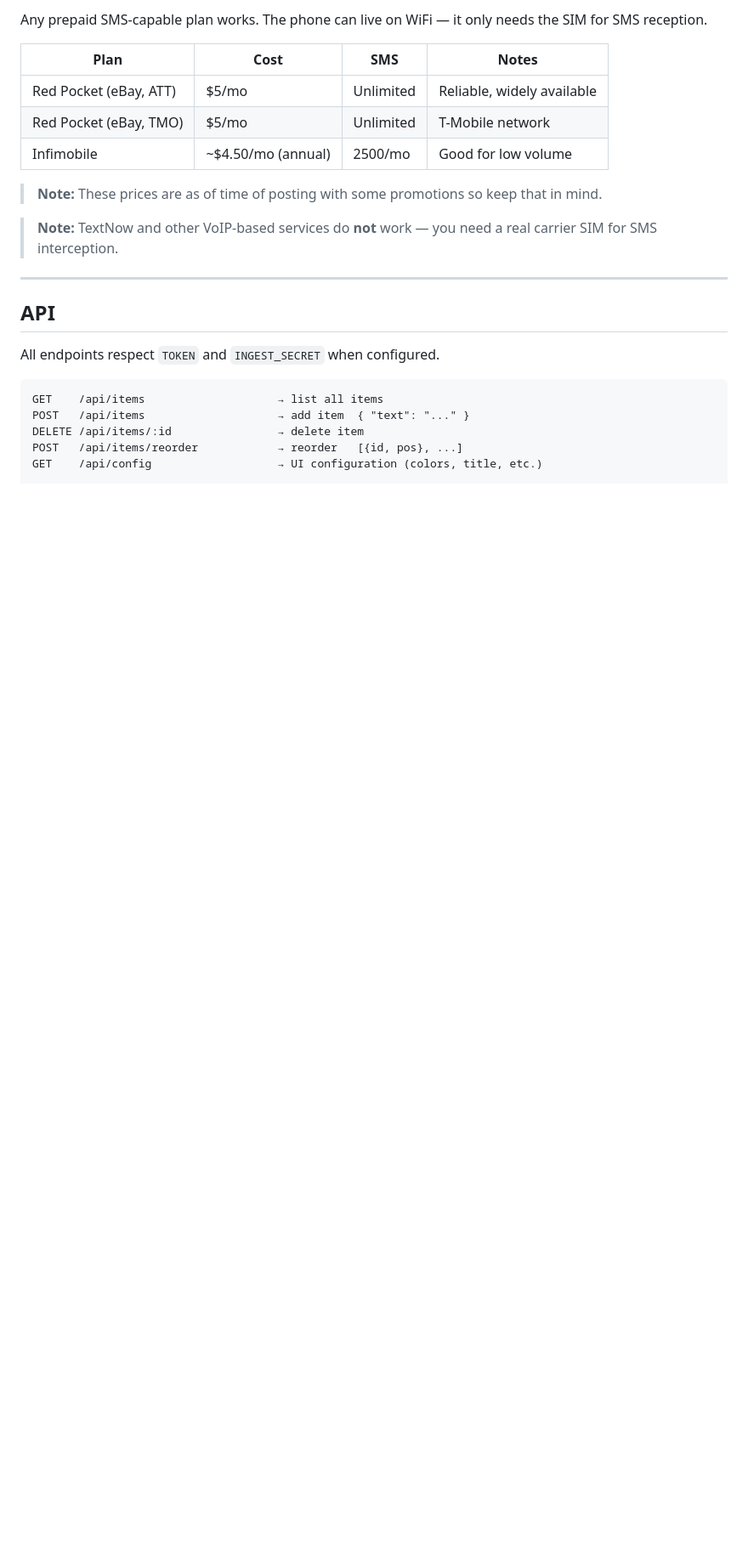
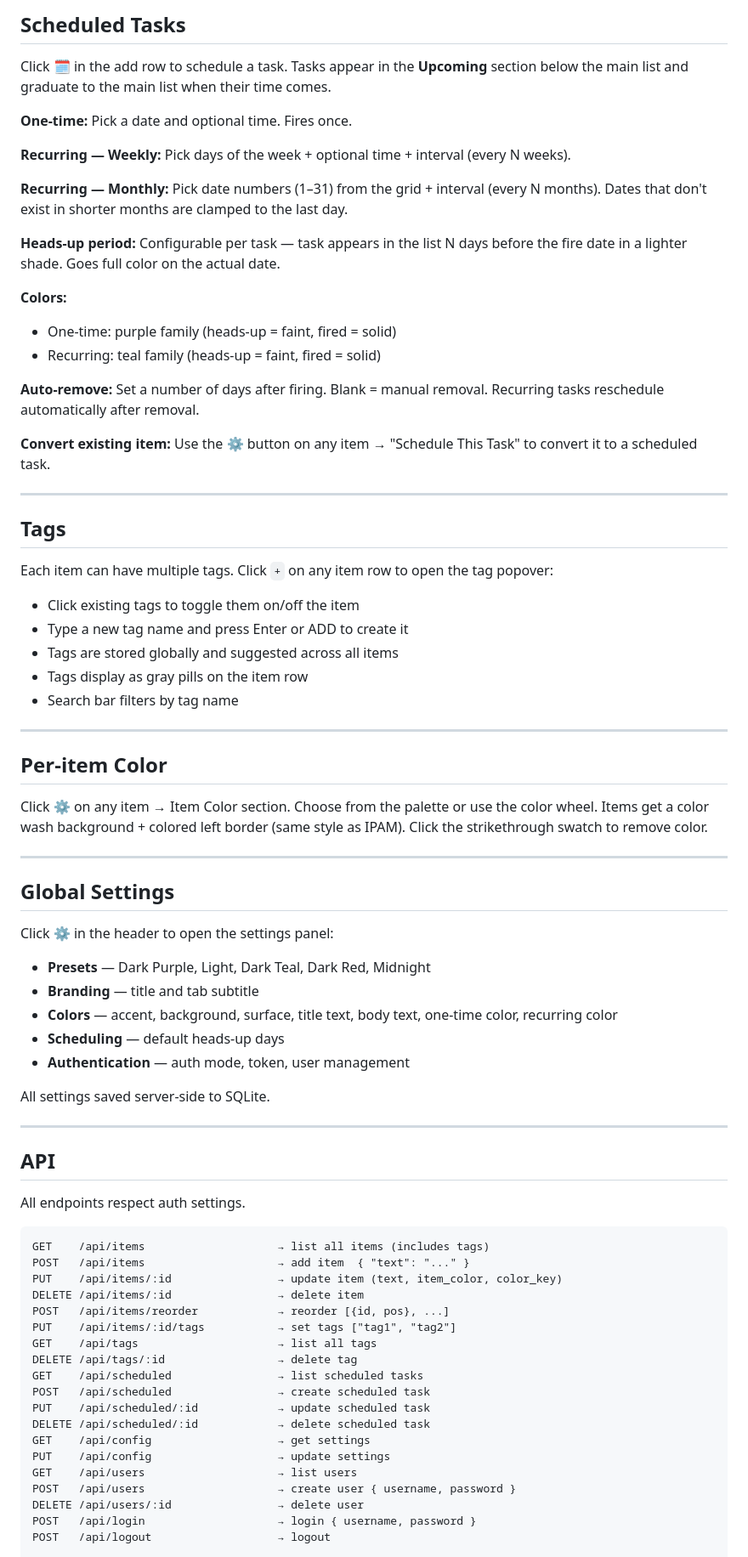
Before and after one commit to samschultzponsys/Spazcat-STODO, a Markdown page: README.md, the part around one of its changes. Shown at 85% size. GitHub-like rendering; blank space fills up the shorter version.

````diff
--- a/README.md
+++ b/README.md
@@ -334,28 +290,81 @@ STODO doesn't store or care about the phone number — it just receives webhook
 
-Any prepaid SMS-capable plan works. The phone can live on WiFi — it only needs the SIM for SMS reception.
+## Scheduled Tasks
 
-| Plan | Cost | SMS | Notes |
-|---|---|---|---|
-| Red Pocket (eBay, ATT) | $5/mo | Unlimited | Reliable, widely available |
-| Red Pocket (eBay, TMO) | $5/mo | Unlimited | T-Mobile network |
-| Infimobile | ~$4.50/mo (annual) | 2500/mo | Good for low volume |
+Click 🗓 in the add row to schedule a task. Tasks appear in the **Upcoming** section below the main list and graduate to the main list when their time comes.
 
-> **Note:** These prices are as of time of posting with some promotions so keep that in mind.
+**One-time:** Pick a date and optional time. Fires once.
 
-> **Note:** TextNow and other VoIP-based services do **not** work — you need a real carrier SIM for SMS interception.
+**Recurring — Weekly:** Pick days of the week + optional time + interval (every N weeks).
+
+**Recurring — Monthly:** Pick date numbers (1–31) from the grid + interval (every N months). Dates that don't exist in shorter months are clamped to the last day.
+
+**Heads-up period:** Configurable per task — task appears in the list N days before the fire date in a lighter shade. Goes full color on the actual date.
+
+**Colors:**
+- One-time: purple family (heads-up = faint, fired = solid)
+- Recurring: teal family (heads-up = faint, fired = solid)
+
+**Auto-remove:** Set a number of days after firing. Blank = manual removal. Recurring tasks reschedule automatically after removal.
+
+**Convert existing item:** Use the ⚙ button on any item → "Schedule This Task" to convert it to a scheduled task.
+
+---
+
+## Tags
+
+Each item can have multiple tags. Click `+` on any item row to open the tag popover:
+- Click existing tags to toggle them on/off the item
+- Type a new tag name and press Enter or ADD to create it
+- Tags are stored globally and suggested across all items
+- Tags display as gray pills on the item row
+- Search bar filters by tag name
+
+---
+
+## Per-item Color
+
+Click ⚙ on any item → Item Color section. Choose from the palette or use the color wheel. Items get a color wash background + colored left border (same style as IPAM). Click the strikethrough swatch to remove color.
+
+---
+
+## Global Settings
+
+Click ⚙ in the header to open the settings panel:
+
+- **Presets** — Dark Purple, Light, Dark Teal, Dark Red, Midnight
+- **Branding** — title and tab subtitle
+- **Colors** — accent, background, surface, title text, body text, one-time color, recurring color
+- **Scheduling** — default heads-up days
+- **Authentication** — auth mode, token, user management
+
+All settings saved server-side to SQLite.
 
 ---
 
 ## API
 
-All endpoints respect `TOKEN` and `INGEST_SECRET` when configured.
+All endpoints respect auth settings.
 
 ```
-GET    /api/items                    → list all items
+GET    /api/items                    → list all items (includes tags)
 POST   /api/items                    → add item  { "text": "..." }
+PUT    /api/items/:id                → update item (text, item_color, color_key)
 DELETE /api/items/:id                → delete item
-POST   /api/items/reorder            → reorder   [{id, pos}, ...]
-GET    /api/config                   → UI configuration (colors, title, etc.)
+POST   /api/items/reorder            → reorder [{id, pos}, ...]
+PUT    /api/items/:id/tags           → set tags ["tag1", "tag2"]
+GET    /api/tags                     → list all tags
+DELETE /api/tags/:id                 → delete tag
+GET    /api/scheduled                → list scheduled tasks
+POST   /api/scheduled                → create scheduled task
+PUT    /api/scheduled/:id            → update scheduled task
+DELETE /api/scheduled/:id            → delete scheduled task
+GET    /api/config                   → get settings
+PUT    /api/config                   → update settings
+GET    /api/users                    → list users
+POST   /api/users                    → create user { username, password }
+DELETE /api/users/:id                → delete user
+POST   /api/login                    → login { username, password }
+POST   /api/logout                   → logout
 
 POST   /ingest/android?secret=...   → android-sms-gateway webhook
 POST   /ingest/text?secret=...      → raw HTTP push { "text": "..." }
````
Also changed, not shown: other parts of README.md (+117 -172 lines).
